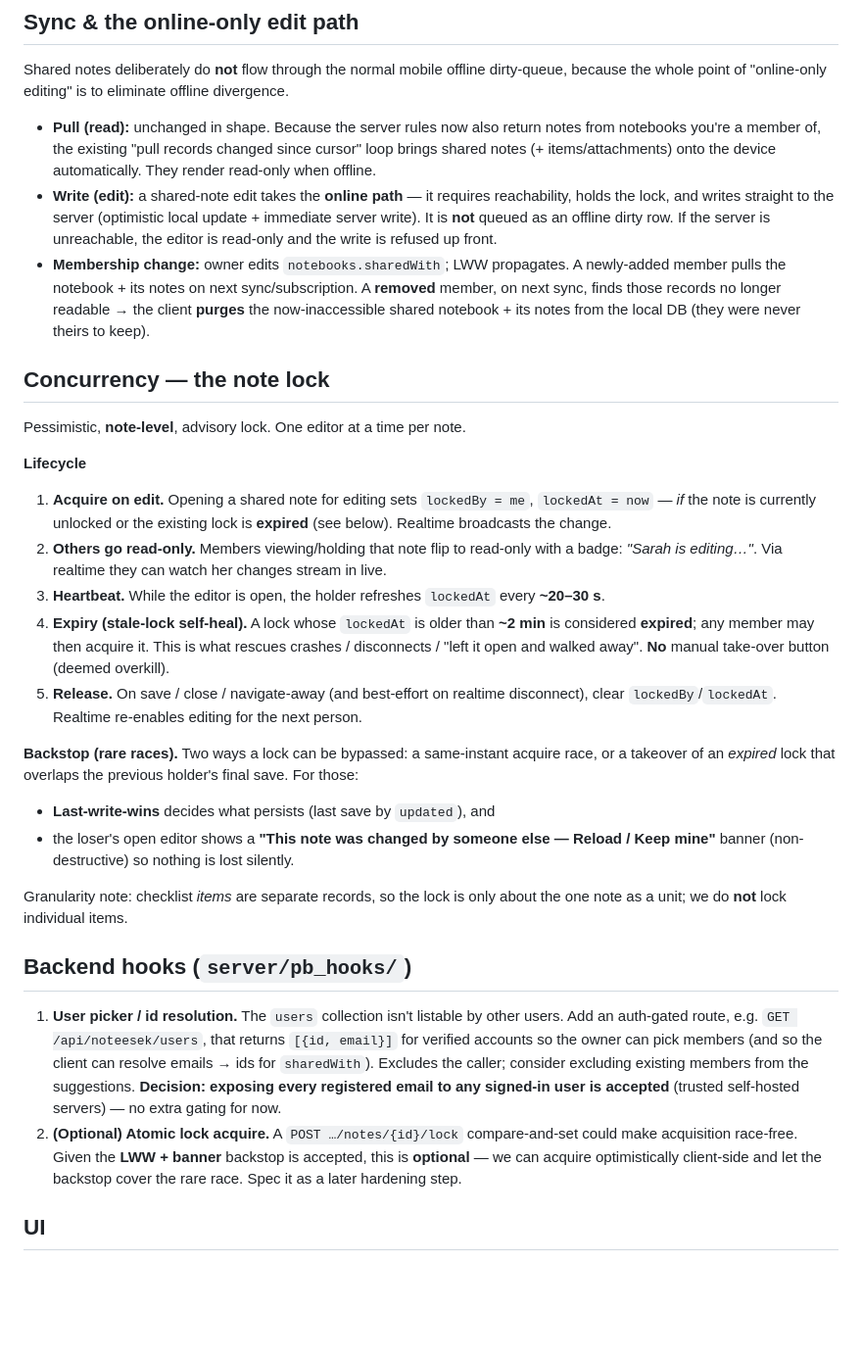
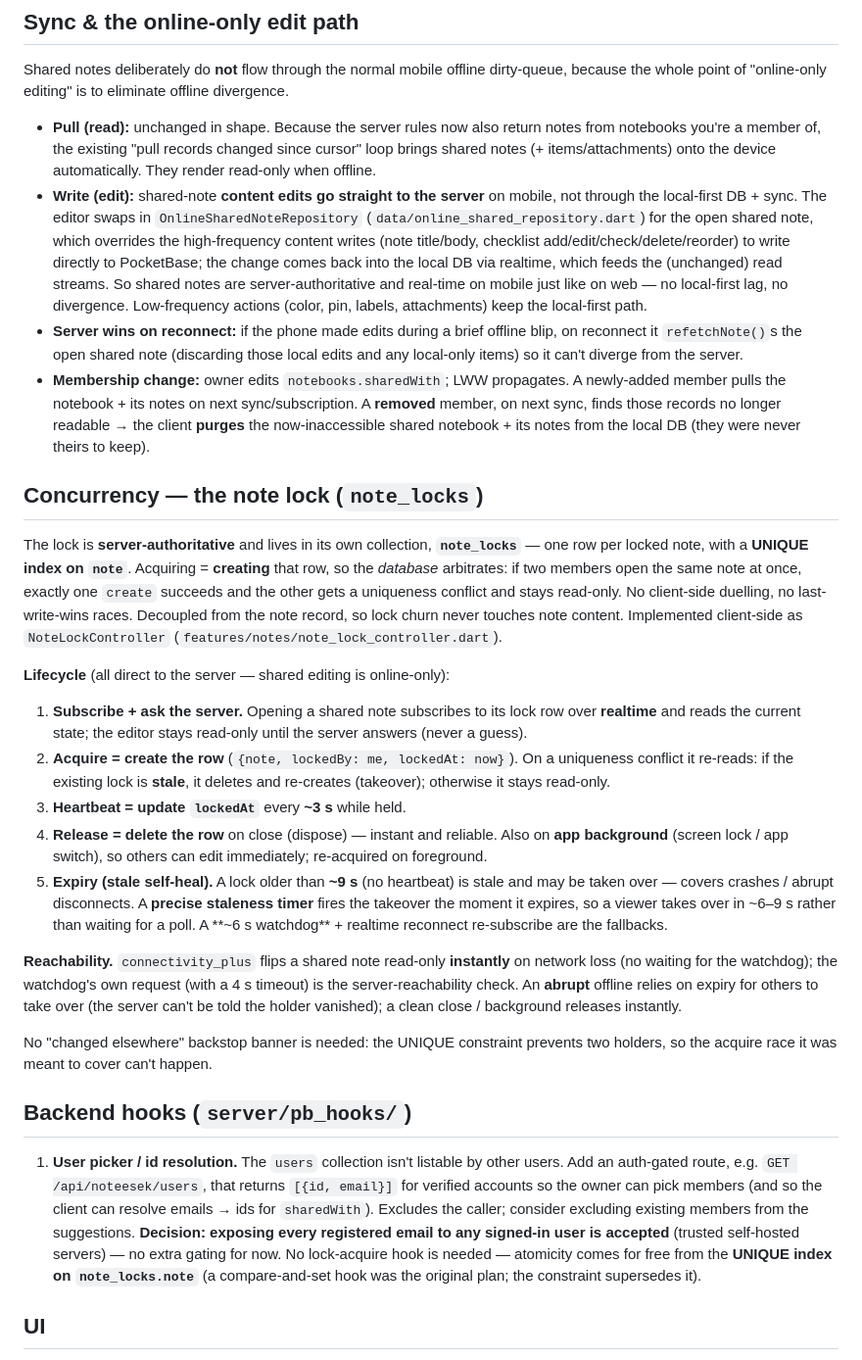
Before and after one commit to Hromad-a/Noteesek, a Markdown page: docs/shared-notebooks.md, the part around one of its changes. Shown at 98% size. Rendered like a GitHub page; blank space fills up the shorter version.

Commit message:
docs(shared-notebooks): update design to the shipped architecture
note_locks collection (UNIQUE atomic acquire, realtime, ~9s expiry + staleness
timer, reliable/background release, reconnect re-acquire); server-direct content
on mobile (OnlineSharedNoteRepository) + connectivity_plus instant offline +
server-wins-on-reconnect. Drops the obsolete LWW/'changed elsewhere' backstop and
the optional acquire-hook (superseded by the unique constraint). All phases shipped.

```diff
--- a/docs/shared-notebooks.md
+++ b/docs/shared-notebooks.md
@@ -84,47 +91,60 @@ offline divergence.
   notes from notebooks you're a member of, the existing "pull records changed
   since cursor" loop brings shared notes (+ items/attachments) onto the device
   automatically. They render read-only when offline.
-- **Write (edit):** a shared-note edit takes the **online path** — it requires
-  reachability, holds the lock, and writes straight to the server (optimistic
-  local update + immediate server write). It is **not** queued as an offline
-  dirty row. If the server is unreachable, the editor is read-only and the write
-  is refused up front.
+- **Write (edit):** shared-note **content edits go straight to the server** on
+  mobile, not through the local-first DB + sync. The editor swaps in
+  `OnlineSharedNoteRepository` (`data/online_shared_repository.dart`) for the open
+  shared note, which overrides the high-frequency content writes (note title/body,
+  checklist add/edit/check/delete/reorder) to write directly to PocketBase; the
+  change comes back into the local DB via realtime, which feeds the (unchanged)
+  read streams. So shared notes are server-authoritative and real-time on mobile
+  just like on web — no local-first lag, no divergence. Low-frequency actions
+  (color, pin, labels, attachments) keep the local-first path.
+- **Server wins on reconnect:** if the phone made edits during a brief offline
+  blip, on reconnect it `refetchNote()`s the open shared note (discarding those
+  local edits and any local-only items) so it can't diverge from the server.
 - **Membership change:** owner edits `notebooks.sharedWith`; LWW propagates. A
   newly-added member pulls the notebook + its notes on next sync/subscription. A
   **removed** member, on next sync, finds those records no longer readable → the
   client **purges** the now-inaccessible shared notebook + its notes from the
   local DB (they were never theirs to keep).
 
-## Concurrency — the note lock
+## Concurrency — the note lock (`note_locks`)
 
-Pessimistic, **note-level**, advisory lock. One editor at a time per note.
+The lock is **server-authoritative** and lives in its own collection,
+**`note_locks`** — one row per locked note, with a **UNIQUE index on `note`**.
+Acquiring = **creating** that row, so the *database* arbitrates: if two members
+open the same note at once, exactly one `create` succeeds and the other gets a
+uniqueness conflict and stays read-only. No client-side duelling, no
+last-write-wins races. Decoupled from the note record, so lock churn never
+touches note content. Implemented client-side as `NoteLockController`
+(`features/notes/note_lock_controller.dart`).
 
-**Lifecycle**
-1. **Acquire on edit.** Opening a shared note for editing sets `lockedBy = me`,
-   `lockedAt = now` — *if* the note is currently unlocked or the existing lock is
-   **expired** (see below). Realtime broadcasts the change.
-2. **Others go read-only.** Members viewing/holding that note flip to read-only
-   with a badge: *"Sarah is editing…"*. Via realtime they can watch her changes
-   stream in live.
-3. **Heartbeat.** While the editor is open, the holder refreshes `lockedAt` every
-   **~20–30 s**.
-4. **Expiry (stale-lock self-heal).** A lock whose `lockedAt` is older than
-   **~2 min** is considered **expired**; any member may then acquire it. This is
-   what rescues crashes / disconnects / "left it open and walked away". **No**
-   manual take-over button (deemed overkill).
-5. **Release.** On save / close / navigate-away (and best-effort on realtime
-   disconnect), clear `lockedBy`/`lockedAt`. Realtime re-enables editing for the
-   next person.
+**Lifecycle** (all direct to the server — shared editing is online-only):
+1. **Subscribe + ask the server.** Opening a shared note subscribes to its lock
+   row over **realtime** and reads the current state; the editor stays read-only
+   until the server answers (never a guess).
+2. **Acquire = create the row** (`{note, lockedBy: me, lockedAt: now}`). On a
+   uniqueness conflict it re-reads: if the existing lock is **stale**, it deletes
+   and re-creates (takeover); otherwise it stays read-only.
+3. **Heartbeat = update `lockedAt`** every **~3 s** while held.
+4. **Release = delete the row** on close (dispose) — instant and reliable. Also
+   on **app background** (screen lock / app switch), so others can edit
+   immediately; re-acquired on foreground.
+5. **Expiry (stale self-heal).** A lock older than **~9 s** (no heartbeat) is
+   stale and may be taken over — covers crashes / abrupt disconnects. A **precise
+   staleness timer** fires the takeover the moment it expires, so a viewer takes
+   over in ~6–9 s rather than waiting for a poll. A **~6 s watchdog** + realtime
+   reconnect re-subscribe are the fallbacks.
 
-**Backstop (rare races).** Two ways a lock can be bypassed: a same-instant
-acquire race, or a takeover of an *expired* lock that overlaps the previous
-holder's final save. For those:
-- **Last-write-wins** decides what persists (last save by `updated`), and
-- the loser's open editor shows a **"This note was changed by someone else —
-  Reload / Keep mine"** banner (non-destructive) so nothing is lost silently.
+**Reachability.** `connectivity_plus` flips a shared note read-only **instantly**
+on network loss (no waiting for the watchdog); the watchdog's own request (with a
+4 s timeout) is the server-reachability check. An **abrupt** offline relies on
+expiry for others to take over (the server can't be told the holder vanished); a
+clean close / background releases instantly.
 
-Granularity note: checklist *items* are separate records, so the lock is only
-about the one note as a unit; we do **not** lock individual items.
+No "changed elsewhere" backstop banner is needed: the UNIQUE constraint prevents
+two holders, so the acquire race it was meant to cover can't happen.
 
 ## Backend hooks (`server/pb_hooks/`)
 
@@ -135,10 +155,9 @@ about the one note as a unit; we do **not** lock individual items.
    caller; consider excluding existing members from the suggestions.
    **Decision: exposing every registered email to any signed-in user is
    accepted** (trusted self-hosted servers) — no extra gating for now.
-2. **(Optional) Atomic lock acquire.** A `POST …/notes/{id}/lock` compare-and-set
-   could make acquisition race-free. Given the **LWW + banner** backstop is
-   accepted, this is **optional** — we can acquire optimistically client-side and
-   let the backstop cover the rare race. Spec it as a later hardening step.
+No lock-acquire hook is needed — atomicity comes for free from the **UNIQUE
+index on `note_locks.note`** (a compare-and-set hook was the original plan; the
+constraint supersedes it).
 
 ## UI
 
```
Also changed, not shown: other parts of docs/shared-notebooks.md (+30 -23 lines).
